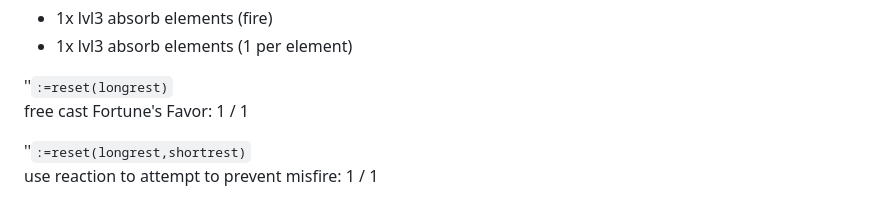
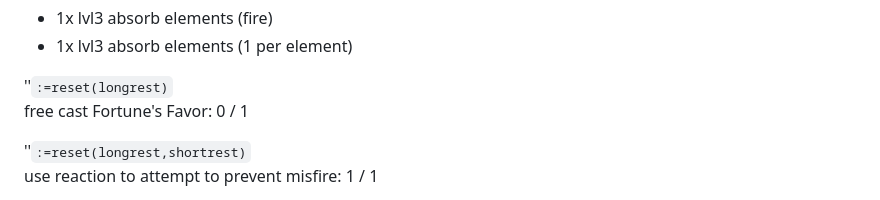
Before and after one commit to LeonBaram/higgingbotham, a Markdown page: higgingbotham.md, the part around the change. GitHub-like rendering.

Commit message:
Use fortunes favor

```diff
--- a/higgingbotham.md
+++ b/higgingbotham.md
@@ -93,7 +93,7 @@ spell-storing tattoos:
 - 1x lvl3 absorb elements (1 per element)
 
 ''`:=reset(longrest)`\
-free cast Fortune's Favor: 1 / 1
+free cast Fortune's Favor: 0 / 1
 
 ''`:=reset(longrest,shortrest)`\
 use reaction to attempt to prevent misfire: 1 / 1
```
